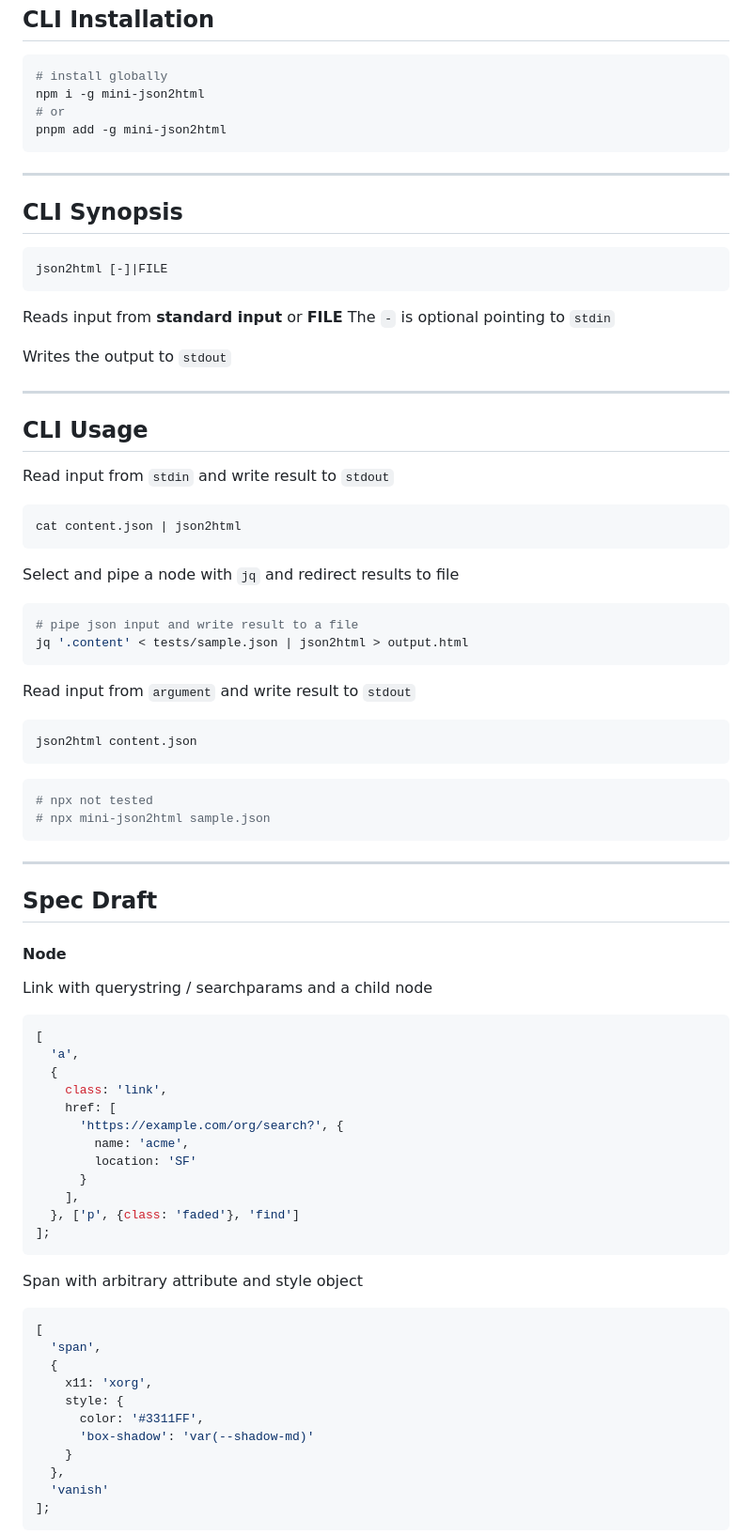
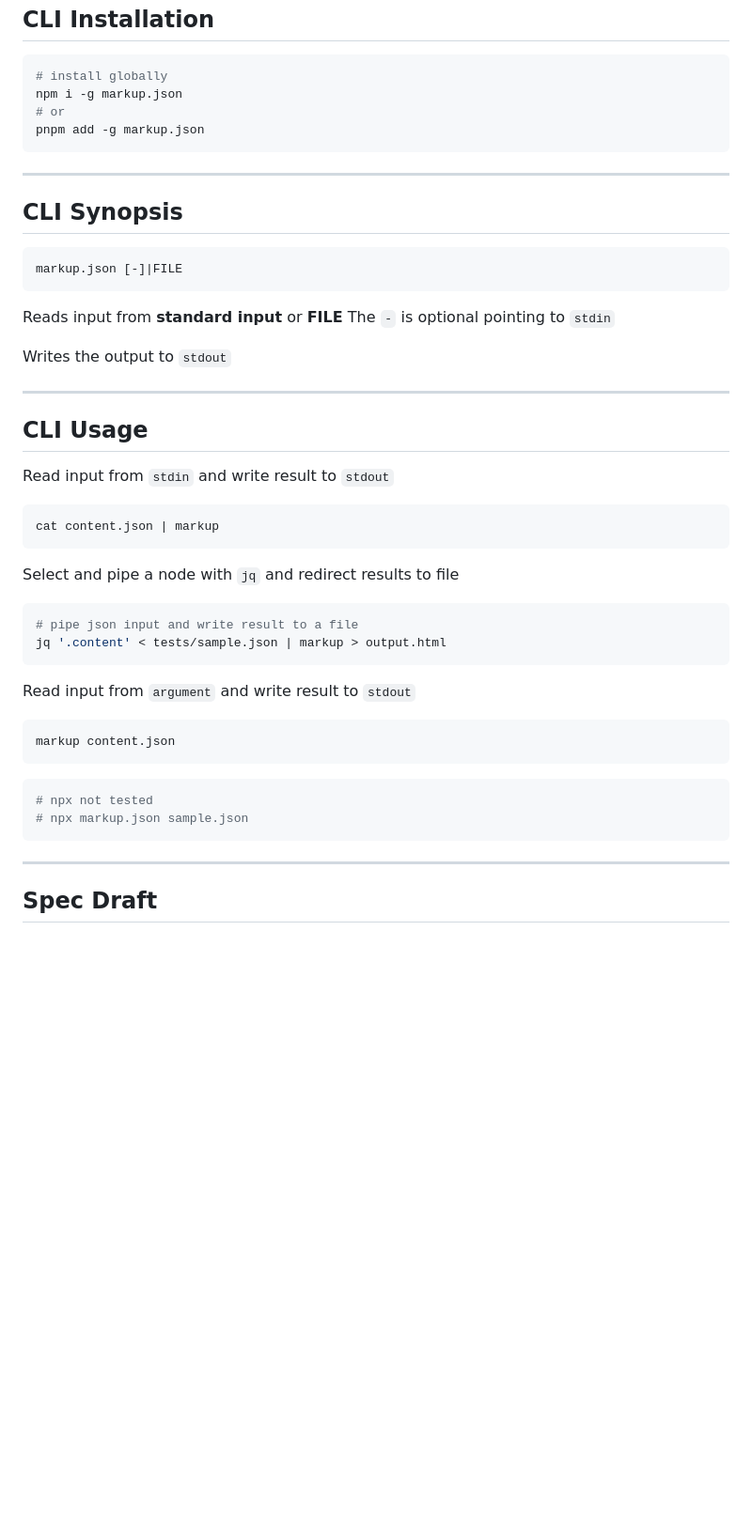
Before and after one commit to metaory/markup.json, a Markdown page: README.md, the part around one of its changes. Shown at 94% size. GitHub-like rendering; blank space fills up the shorter version.

````diff
--- a/README.md
+++ b/README.md
@@ -90,9 +110,9 @@ CLI Installation
 
 ```sh
 # install globally
-npm i -g mini-json2html
+npm i -g markup.json
 # or
-pnpm add -g mini-json2html
+pnpm add -g markup.json
 ```
 
 ---
@@ -100,7 +120,7 @@ pnpm add -g mini-json2html
 CLI Synopsis
 ------------
 
-	json2html [-]|FILE
+	markup.json [-]|FILE
 
 
 Reads input from **standard input** or **FILE**
@@ -117,25 +137,25 @@ CLI Usage
 Read input from `stdin` and write result to `stdout`
 
 ```sh
-cat content.json | json2html
+cat content.json | markup
 ```
 
 Select and pipe a node with `jq` and redirect results to file
 
 ```sh
 # pipe json input and write result to a file
-jq '.content' < tests/sample.json | json2html > output.html
+jq '.content' < tests/sample.json | markup > output.html
 ```
 
 Read input from `argument` and write result to `stdout`
 
 ```sh
-json2html content.json
+markup content.json
 ```
 
 ```sh
 # npx not tested
-# npx mini-json2html sample.json
+# npx markup.json sample.json
 ```
 
 ---
@@ -143,37 +163,3 @@ json2html content.json
 Spec Draft
 ----------
 
-#### Node
-
-
-Link with querystring / searchparams and a child node
-```js
-[
-  'a',
-  {
-    class: 'link',
-    href: [
-      'https://example.com/org/search?', {
-        name: 'acme',
-        location: 'SF'
-      }
-    ],
-  }, ['p', {class: 'faded'}, 'find']
-];
-```
-
-Span with arbitrary attribute and style object
-```js
-[
-  'span',
-  {
-    x11: 'xorg',
-    style: {
-      color: '#3311FF',
-      'box-shadow': 'var(--shadow-md)'
-    }
-  },
-  'vanish'
-];
-```
-
````
Also changed, not shown: other parts of README.md (+129 -61 lines), .github/assets/preview-html.png, .github/assets/preview-json.png, .github/assets/preview-social.png, 18 other files.
